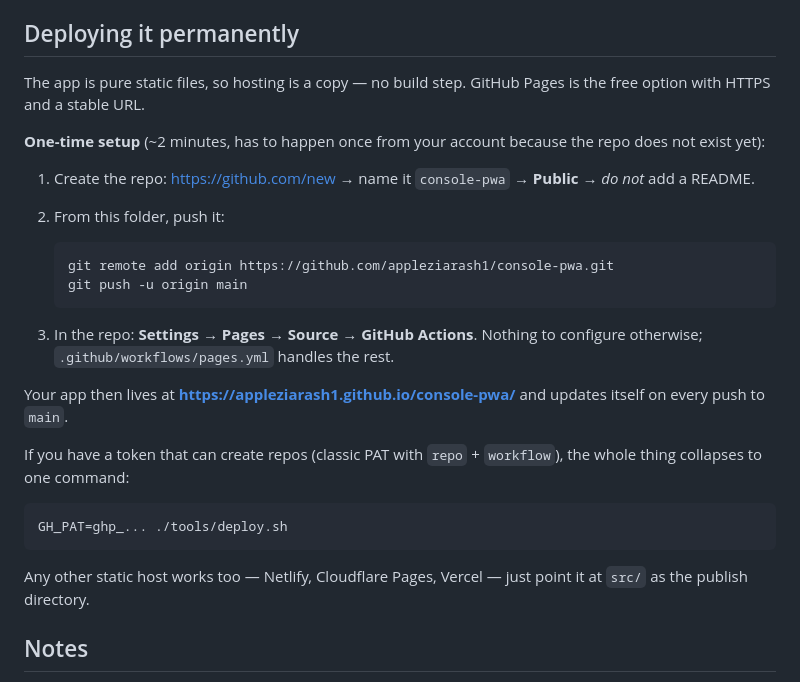
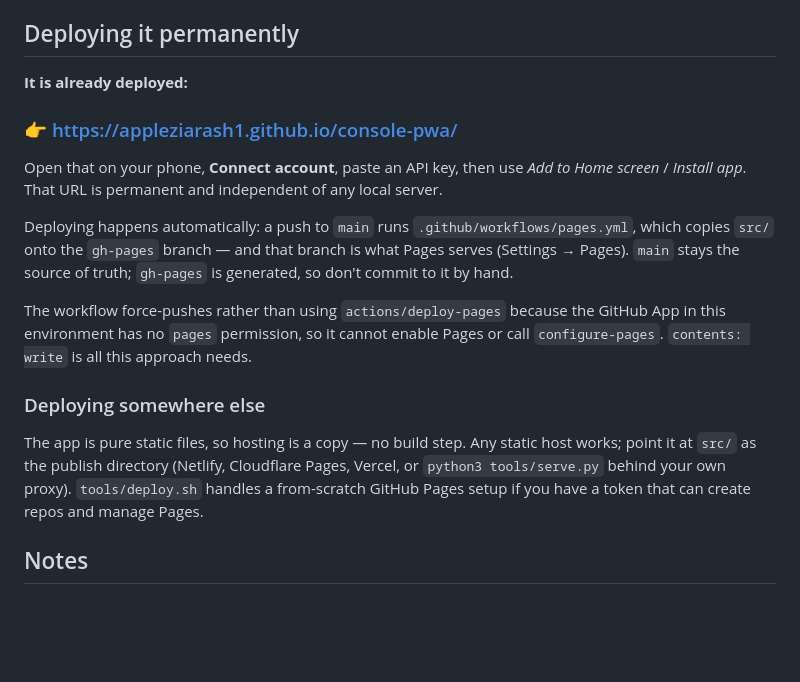
Before and after one commit to appleziarash1/console-pwa, a Markdown page: README.md, the part around the change. Rendered like a GitHub page; blank space fills up the shorter version.

Commit message:
Document the live Pages URL and the gh-pages deploy model

````diff
--- a/README.md
+++ b/README.md
@@ -102,36 +102,30 @@ running, and asserts on computed styles — which is how the
 
 ## Deploying it permanently
 
-The app is pure static files, so hosting is a copy — no build step. GitHub Pages
-is the free option with HTTPS and a stable URL.
+**It is already deployed:**
 
-**One-time setup** (~2 minutes, has to happen once from your account because the
-repo does not exist yet):
+### 👉 <https://appleziarash1.github.io/console-pwa/>
 
-1. Create the repo: <https://github.com/new> → name it `console-pwa` → **Public** →
-   *do not* add a README.
-2. From this folder, push it:
+Open that on your phone, **Connect account**, paste an API key, then use
+*Add to Home screen* / *Install app*. That URL is permanent and independent of
+any local server.
 
-   ```bash
-   git remote add origin https://github.com/appleziarash1/console-pwa.git
-   git push -u origin main
-   ```
+Deploying happens automatically: a push to `main` runs
+`.github/workflows/pages.yml`, which copies `src/` onto the `gh-pages` branch —
+and that branch is what Pages serves (Settings → Pages). `main` stays the source
+of truth; `gh-pages` is generated, so don't commit to it by hand.
 
-3. In the repo: **Settings → Pages → Source → GitHub Actions**. Nothing to
-   configure otherwise; `.github/workflows/pages.yml` handles the rest.
+The workflow force-pushes rather than using `actions/deploy-pages` because the
+GitHub App in this environment has no `pages` permission, so it cannot enable
+Pages or call `configure-pages`. `contents: write` is all this approach needs.
 
-Your app then lives at **<https://appleziarash1.github.io/console-pwa/>** and
-updates itself on every push to `main`.
+### Deploying somewhere else
 
-If you have a token that can create repos (classic PAT with `repo` + `workflow`),
-the whole thing collapses to one command:
-
-```bash
-GH_PAT=ghp_... ./tools/deploy.sh
-```
-
-Any other static host works too — Netlify, Cloudflare Pages, Vercel — just point
-it at `src/` as the publish directory.
+The app is pure static files, so hosting is a copy — no build step. Any static
+host works; point it at `src/` as the publish directory (Netlify, Cloudflare
+Pages, Vercel, or `python3 tools/serve.py` behind your own proxy). `tools/deploy.sh`
+handles a from-scratch GitHub Pages setup if you have a token that can create
+repos and manage Pages.
 
 ## Notes
 
````
